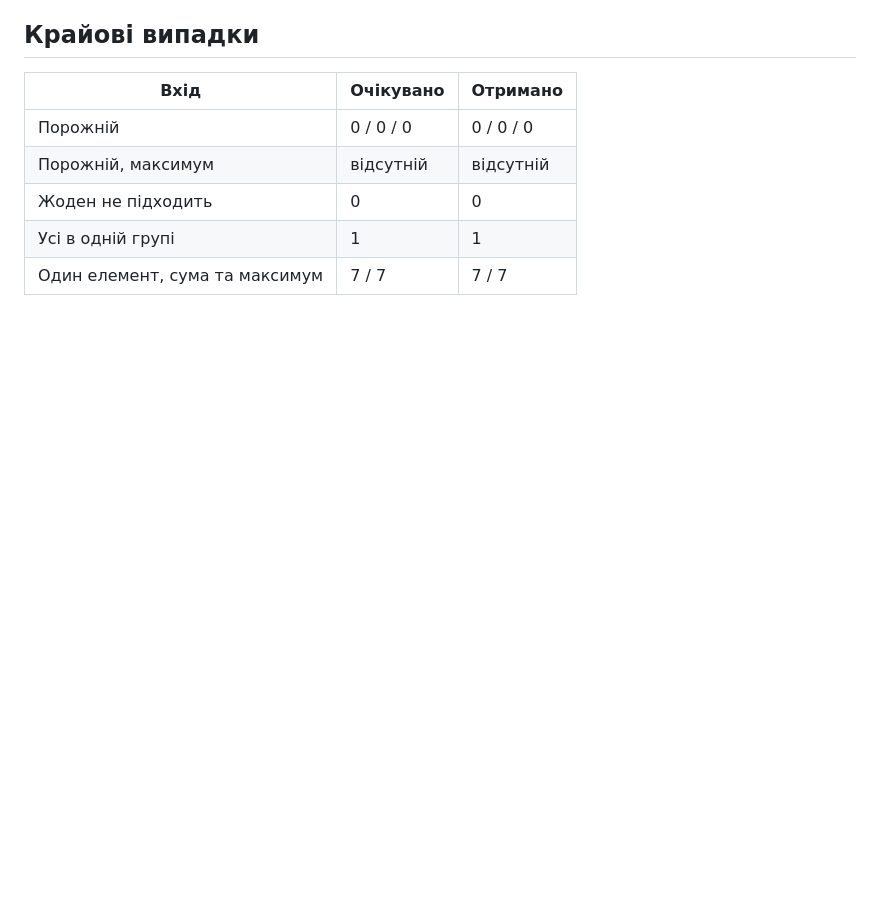
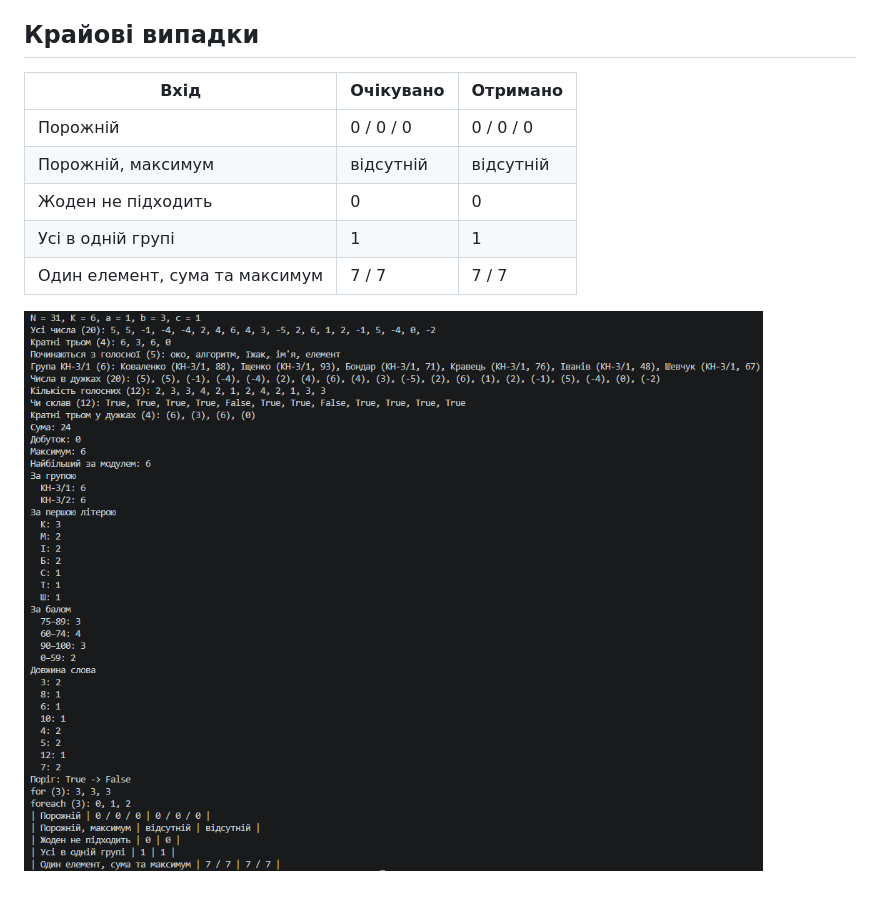
Before and after one commit to Gaben6769/OPAM-Yaremchyk, a Markdown page: Lab7/Readme.md, the part around the change. GitHub-like rendering; pictures changed too: Lab7/image.png (added); blank space fills up the shorter version.

Commit message:
Add Lab7 execution screenshot

```diff
--- a/Lab7/Readme.md
+++ b/Lab7/Readme.md
@@ -49,3 +49,5 @@ N = 31, K = 6, a = 1, b = 3, c = 1
 | Жоден не підходить | 0 | 0 |
 | Усі в одній групі | 1 | 1 |
 | Один елемент, сума та максимум | 7 / 7 | 7 / 7 |
+
+![Результат виконання лабораторної роботи 7](image.png)
```
